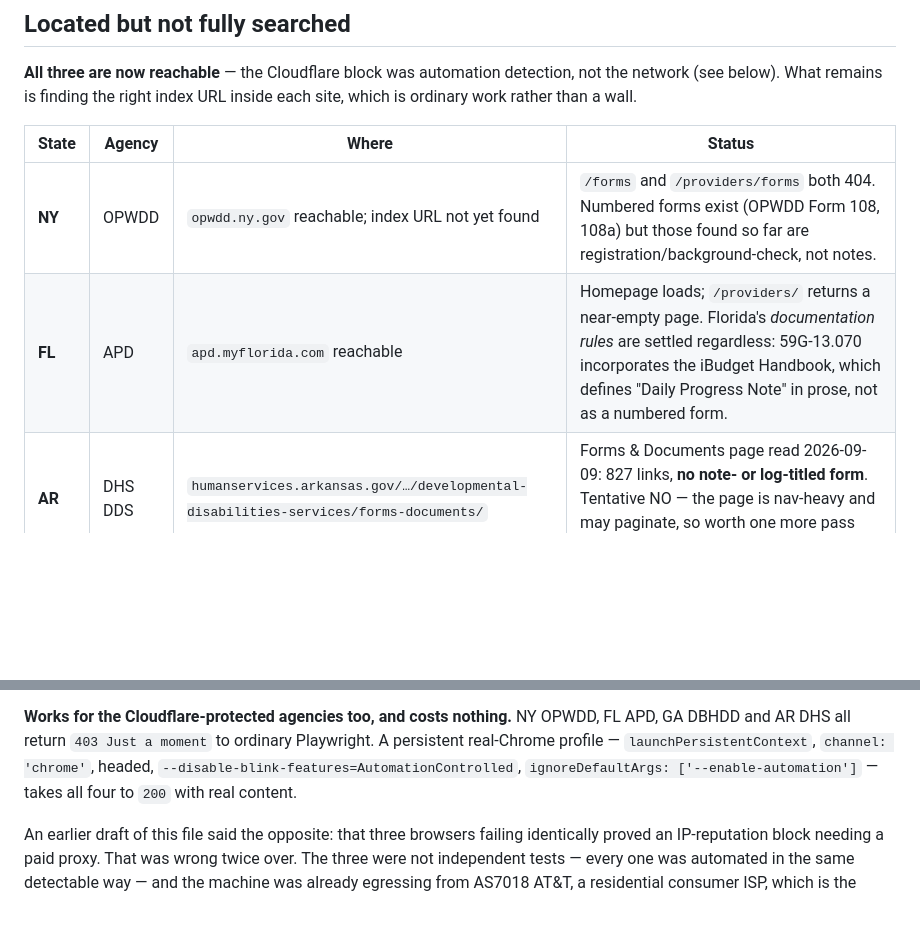
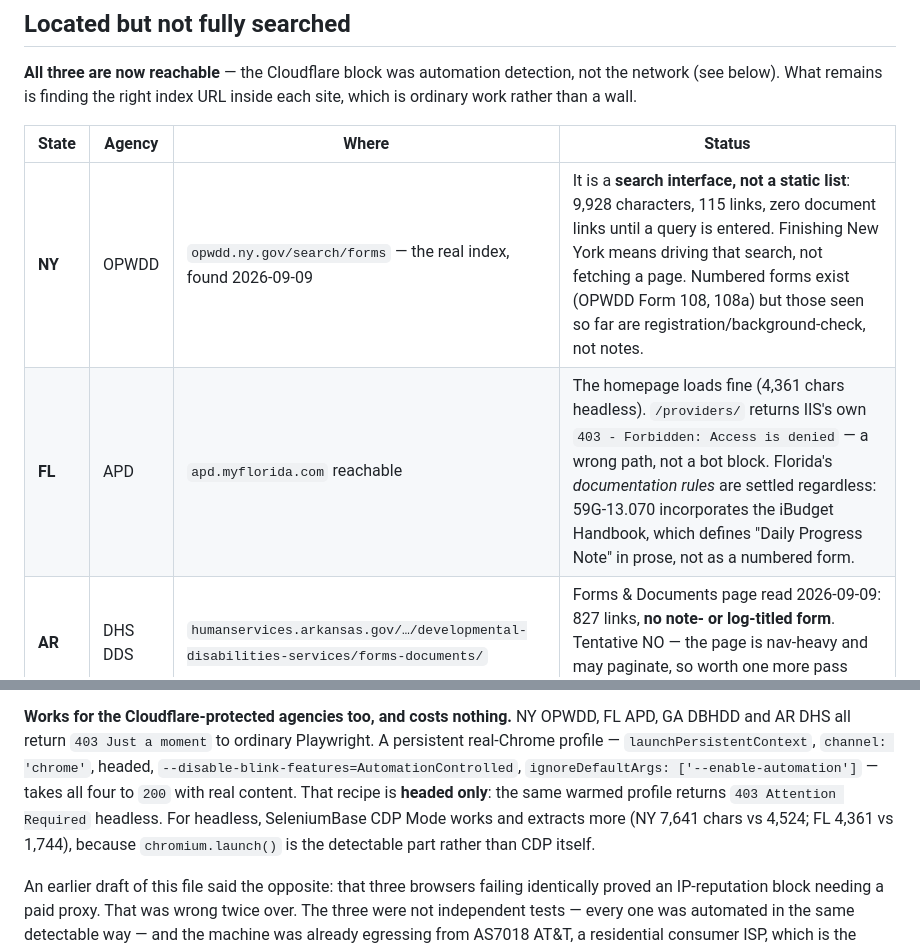
Before and after one commit to Ironclaw1644/group-home-helper, a Markdown page: docs/state-forms-libraries.md, 2 parts joined by grey strips. GitHub-like rendering; blank space fills up the shorter version.

Commit message:
Find New York's real forms index, and the headless answer
opwdd.ny.gov/search/forms is the index. Both URLs tried before -- /forms
and /providers/forms -- are 404s, which is why this sat unresolved. It is
a search interface rather than a static list: 9,928 characters, 115
links, no document links until a query is entered. So finishing New York
means driving that search, not fetching a page. Recorded as that rather
than left as "not found".

Florida is a wrong path, not a block. apd.myflorida.com loads fine; it is
/providers/ that returns IIS's own "403 - Forbidden: Access is denied",
which is a different thing from a Cloudflare challenge and should not
have been filed next to one.

And the headed-only caveat now has an answer. The persistent-profile
recipe fails headless even with a warmed profile -- 403 Attention
Required -- so it is fine for an interactive sweep and no use for
anything scheduled. SeleniumBase CDP Mode does work headless, and
extracts more than the headed profile did on both sites tested. The
reason is worth keeping: chromium.launch() carries the tells, not the
DevTools protocol, so attaching to a separately launched browser removes
them.

Co-Authored-By: Claude Opus 5 <noreply@anthropic.com>

```diff
--- a/docs/state-forms-libraries.md
+++ b/docs/state-forms-libraries.md
@@ -50,8 +50,8 @@ ordinary work rather than a wall.
 
 | State | Agency | Where | Status |
 |---|---|---|---|
-| **NY** | OPWDD | `opwdd.ny.gov` reachable; index URL not yet found | `/forms` and `/providers/forms` both 404. Numbered forms exist (OPWDD Form 108, 108a) but those found so far are registration/background-check, not notes. |
-| **FL** | APD | `apd.myflorida.com` reachable | Homepage loads; `/providers/` returns a near-empty page. Florida's *documentation rules* are settled regardless: 59G-13.070 incorporates the iBudget Handbook, which defines "Daily Progress Note" in prose, not as a numbered form. |
+| **NY** | OPWDD | `opwdd.ny.gov/search/forms` — the real index, found 2026-09-09 | It is a **search interface, not a static list**: 9,928 characters, 115 links, zero document links until a query is entered. Finishing New York means driving that search, not fetching a page. Numbered forms exist (OPWDD Form 108, 108a) but those seen so far are registration/background-check, not notes. |
+| **FL** | APD | `apd.myflorida.com` reachable | The homepage loads fine (4,361 chars headless). `/providers/` returns IIS's own `403 - Forbidden: Access is denied` — a wrong path, not a bot block. Florida's *documentation rules* are settled regardless: 59G-13.070 incorporates the iBudget Handbook, which defines "Daily Progress Note" in prose, not as a numbered form. |
 | **AR** | DHS DDS | `humanservices.arkansas.gov/…/developmental-disabilities-services/forms-documents/` | Forms & Documents page read 2026-09-09: 827 links, **no note- or log-titled form**. Tentative NO — the page is nav-heavy and may paginate, so worth one more pass before it moves to Verified. |
 
 ## California is structurally different — worth knowing
@@ -77,7 +77,10 @@ spending money on the wrong fix.
 GA DBHDD and AR DHS all return `403 Just a moment` to ordinary Playwright. A persistent real-Chrome
 profile — `launchPersistentContext`, `channel: 'chrome'`, headed,
 `--disable-blink-features=AutomationControlled`, `ignoreDefaultArgs: ['--enable-automation']`
-— takes all four to `200` with real content.
+— takes all four to `200` with real content. That recipe is **headed only**: the same
+warmed profile returns `403 Attention Required` headless. For headless, SeleniumBase CDP
+Mode works and extracts more (NY 7,641 chars vs 4,524; FL 4,361 vs 1,744), because
+`chromium.launch()` is the detectable part rather than CDP itself.
 
 An earlier draft of this file said the opposite: that three browsers failing identically
 proved an IP-reputation block needing a paid proxy. That was wrong twice over. The three
```
